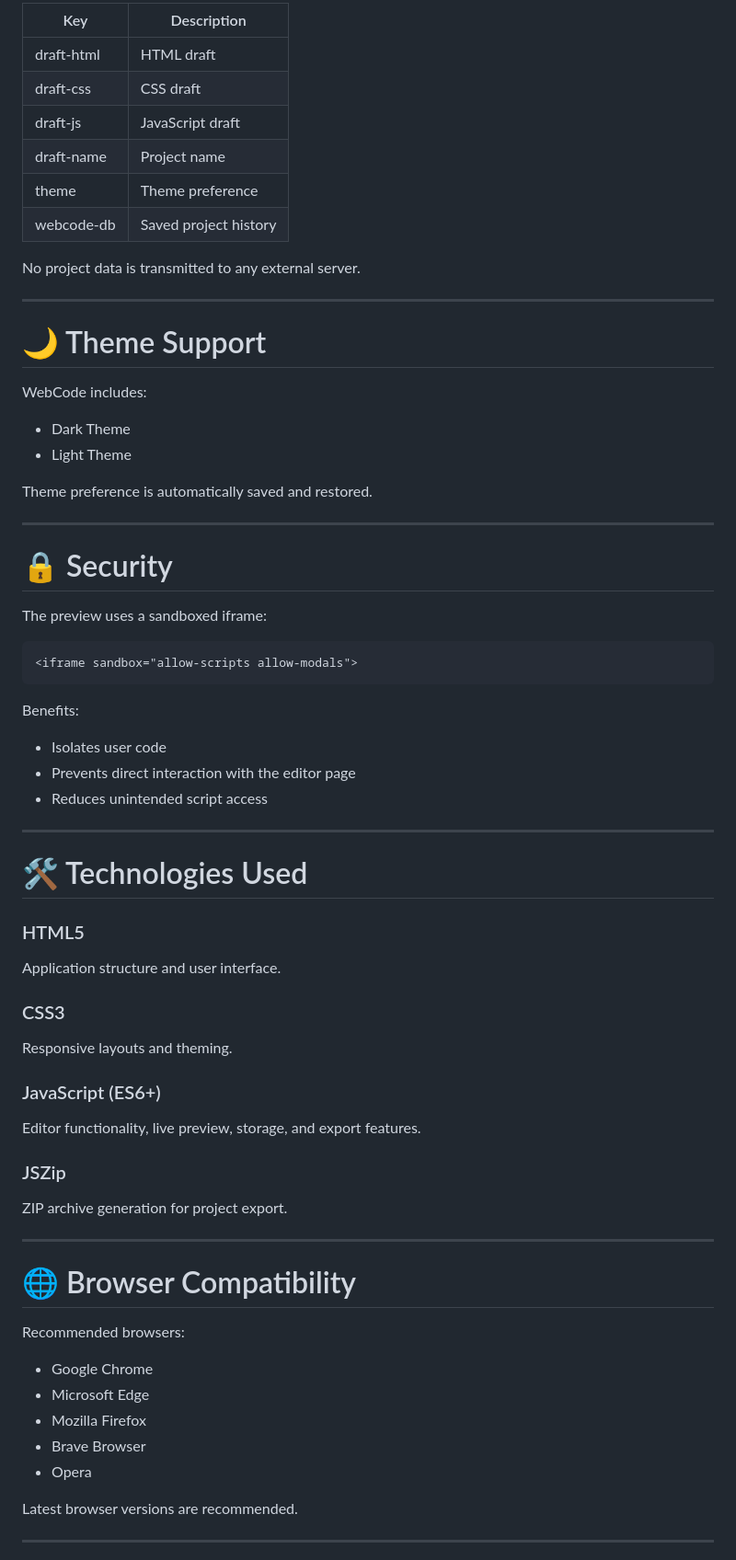
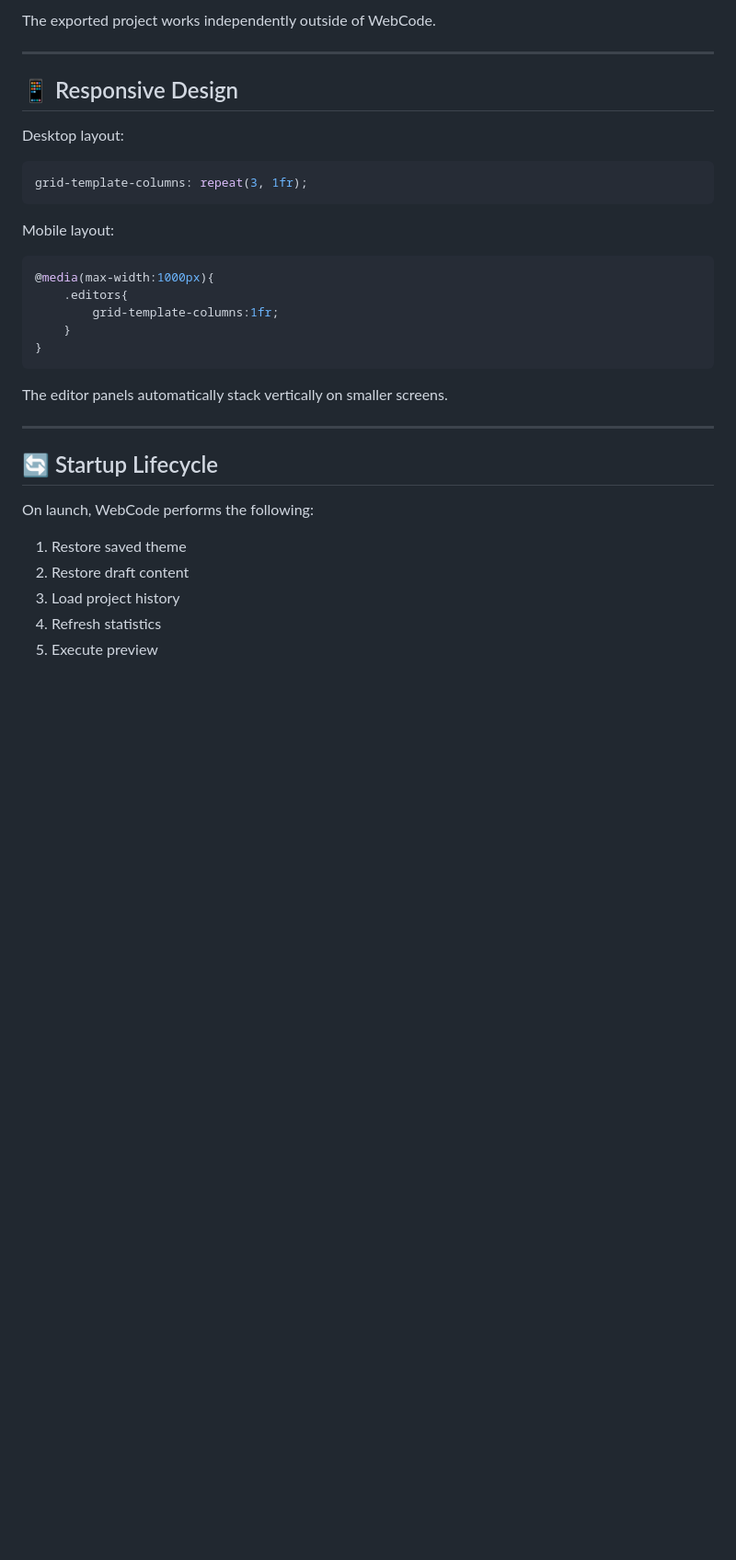
Before and after one commit to irealashu/WebCode, a Markdown page: README.md, the part around one of its changes. Shown at 92% size. Rendered like a GitHub page; blank space fills up the shorter version.

````diff
--- a/README.md
+++ b/README.md
@@ -250,75 +278,37 @@ WebCode stores data locally in the browser.
 
-| Key | Description |
-|------|-------------|
-| draft-html | HTML draft |
-| draft-css | CSS draft |
-| draft-js | JavaScript draft |
-| draft-name | Project name |
-| theme | Theme preference |
-| webcode-db | Saved project history |
-
-No project data is transmitted to any external server.
+The exported project works independently outside of WebCode.
 
 ---
 
-# 🌙 Theme Support
+## 📱 Responsive Design
 
-WebCode includes:
+Desktop layout:
 
-- Dark Theme
-- Light Theme
+```css
+grid-template-columns: repeat(3, 1fr);
+```
 
-Theme preference is automatically saved and restored.
+Mobile layout:
+
+```css
+@media(max-width:1000px){
+    .editors{
+        grid-template-columns:1fr;
+    }
+}
+```
+
+The editor panels automatically stack vertically on smaller screens.
 
 ---
 
-# 🔒 Security
+## 🔄 Startup Lifecycle
 
-The preview uses a sandboxed iframe:
+On launch, WebCode performs the following:
 
-```html
-<iframe sandbox="allow-scripts allow-modals">
-```
+1. Restore saved theme
+2. Restore draft content
+3. Load project history
+4. Refresh statistics
+5. Execute preview
 
-Benefits:
-
-- Isolates user code
-- Prevents direct interaction with the editor page
-- Reduces unintended script access
-
----
-
-# 🛠 Technologies Used
-
-### HTML5
-
-Application structure and user interface.
-
-### CSS3
-
-Responsive layouts and theming.
-
-### JavaScript (ES6+)
-
-Editor functionality, live preview, storage, and export features.
-
-### JSZip
-
-ZIP archive generation for project export.
-
----
-
-# 🌐 Browser Compatibility
-
-Recommended browsers:
-
-- Google Chrome
-- Microsoft Edge
-- Mozilla Firefox
-- Brave Browser
-- Opera
-
-Latest browser versions are recommended.
-
----
-
````
Also changed, not shown: other parts of README.md (+215 -209 lines).
